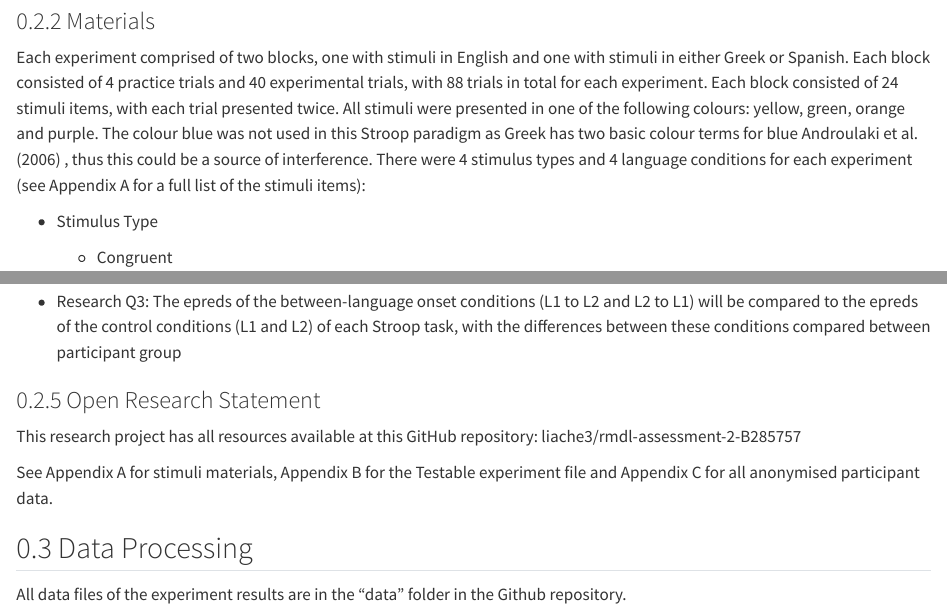
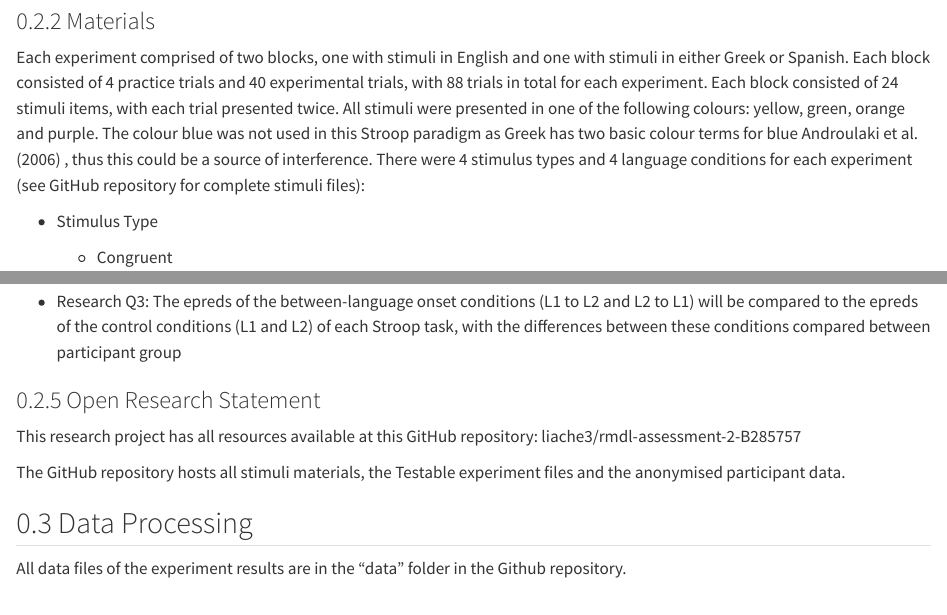
Before and after one commit to liache3/rmdl-assessment-2-B285757, a Quarto document (report.qmd): the page in a window 1100 px wide, from 2630 px down, and a second part further down, joined at a grey line. Rendered offline with R 4.5, knitr and Pandoc in place of Quarto, with nearby package versions; code that draws random numbers runs with fixed seeds of ours; long lines of code are wrapped.

```diff
--- a/report.qmd
+++ b/report.qmd
@@ -90,7 +90,7 @@
 Each block consisted of 24 stimuli items, with each trial presented twice.
 All stimuli were presented in one of the following colours: yellow, green, orange and purple.
 The colour blue was not used in this Stroop paradigm as Greek has two basic colour terms for blue @androulaki_basic_2006 , thus this could be a source of interference.
-There were 4 stimulus types and 4 language conditions for each experiment (see Appendix A for a full list of the stimuli items):
+There were 4 stimulus types and 4 language conditions for each experiment (see GitHub repository for complete stimuli files):
 
 - Stimulus Type
 
@@ -168,7 +168,7 @@
 
 This research project has all resources available at this GitHub repository: liache3/rmdl-assessment-2-B285757
 
-See Appendix A for stimuli materials, Appendix B for the Testable experiment file and Appendix C for all anonymised participant data.
+The GitHub repository hosts all stimuli materials, the Testable experiment files and the anonymised participant data.
 
 ## Data Processing
 
```
Also changed, not shown: L1L2phon.png (deleted), L1L2phon_2.png (deleted), L1phon.png (deleted), final_L1L2.png (deleted), final_L1phon.png (deleted), final_orth.png (deleted), orth_data_raw.png (deleted), orthepred.png (deleted), plot1.png (deleted).
